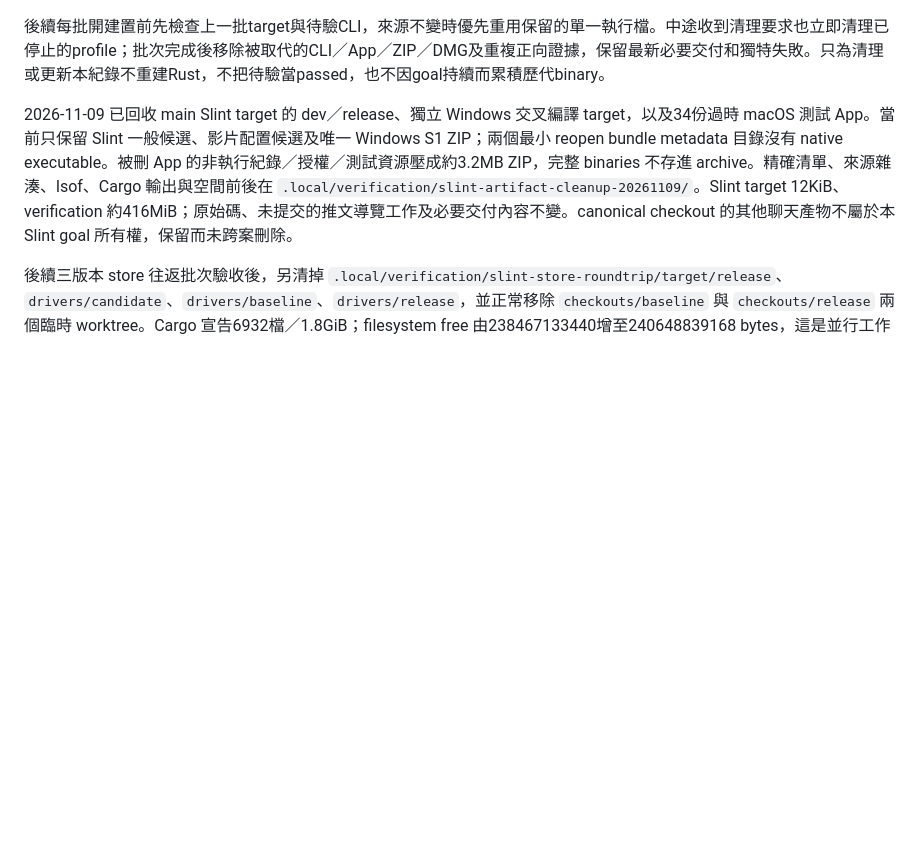
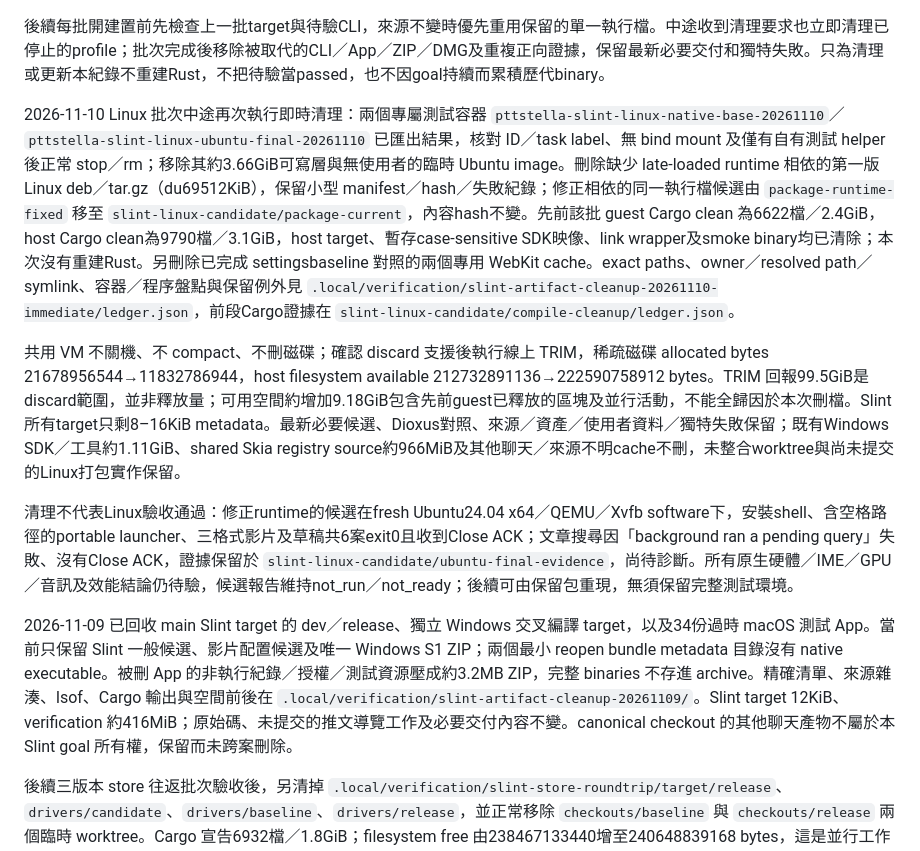
Before and after one commit to yam276/PTTStella, a Markdown page: docs/slint-evaluation-plan.md, the part around the change. Drawn GitHub-style; blank space fills up the shorter version.

Commit message:
docs(slint): clean temporary cross-platform test artifacts
Record container, superseded package and WebKit cleanup with exact evidence. Extend per-batch cleanup to cross-build environments and sparse VM discard; preserve pending acceptance and required tools.

```diff
--- a/docs/slint-evaluation-plan.md
+++ b/docs/slint-evaluation-plan.md
@@ -35,6 +35,12 @@ Dioxus 初始基準為 `5ea9ad6a498331d0cbebc7d9803e0a51df46e5c3`，已包含分
 2026-11-10 使用者再次要求即時清理。本次沒有啟動新建置或宣稱新功能驗收：先將已完成建置、尚未驗收的通知焦點探針移出 target，只留 `slint-notice-focus/pending-current/` 的單一 CLI、來源 patch 與 hash，再以 Cargo 原生 clean 清掉 `slint-notice-focus/target/release`（5679檔，Cargo宣告2.0GiB；target的du由2128852KiB降至8KiB）。另移除735張 byte-identical 的歷次 generated PNG 副本（logical 65,577,981 bytes／allocated 67,096,576 bytes），每張原圖的保留位置與SHA記在 `slint-artifact-cleanup-20261110/removed-duplicate-pngs.json`，歷次報告的已刪圖片路徑可由此追溯；所有獨特影像保留。已停止的 Dioxus 對照App專用系統暫存也移除。最新macOS候選改以 `slint-shell-chrome-final/package-current/` 為準，Windows S1包、Dioxus對照App、原始媒體／必要授權與測試資料均保留；1562份受保護檔案hash未變。所有已知Slint target只剩8–16KiB metadata，worktree的du為778964KiB。filesystem available 231056789504→233583538176 bytes僅為觀測，不能全歸因於本次刪除。exact removed paths、owner／resolved path／symlink／lsof、Cargo與du紀錄見 `.local/verification/slint-artifact-cleanup-20261110/ledger.json`；canonical與其他聊天namespace因歸屬不同或不明保留。未整合worktree與待驗來源修改未動。
 
 後續每批開建置前先檢查上一批target與待驗CLI，來源不變時優先重用保留的單一執行檔。中途收到清理要求也立即清理已停止的profile；批次完成後移除被取代的CLI／App／ZIP／DMG及重複正向證據，保留最新必要交付和獨特失敗。只為清理或更新本紀錄不重建Rust，不把待驗當passed，也不因goal持續而累積歷代binary。
+
+2026-11-10 Linux 批次中途再次執行即時清理：兩個專屬測試容器 `pttstella-slint-linux-native-base-20261110`／`pttstella-slint-linux-ubuntu-final-20261110` 已匯出結果，核對 ID／task label、無 bind mount 及僅有自有測試 helper 後正常 stop／rm；移除其約3.66GiB可寫層與無使用者的臨時 Ubuntu image。刪除缺少 late-loaded runtime 相依的第一版 Linux deb／tar.gz（du69512KiB），保留小型 manifest／hash／失敗紀錄；修正相依的同一執行檔候選由 `package-runtime-fixed` 移至 `slint-linux-candidate/package-current`，內容hash不變。先前該批 guest Cargo clean 為6622檔／2.4GiB，host Cargo clean為9790檔／3.1GiB，host target、暫存case-sensitive SDK映像、link wrapper及smoke binary均已清除；本次沒有重建Rust。另刪除已完成 settingsbaseline 對照的兩個專用 WebKit cache。exact paths、owner／resolved path／symlink、容器／程序盤點與保留例外見 `.local/verification/slint-artifact-cleanup-20261110-immediate/ledger.json`，前段Cargo證據在 `slint-linux-candidate/compile-cleanup/ledger.json`。
+
+共用 VM 不關機、不 compact、不刪磁碟；確認 discard 支援後執行線上 TRIM，稀疏磁碟 allocated bytes 21678956544→11832786944，host filesystem available 212732891136→222590758912 bytes。TRIM 回報99.5GiB是discard範圍，並非釋放量；可用空間約增加9.18GiB包含先前guest已釋放的區塊及並行活動，不能全歸因於本次刪檔。Slint所有target只剩8–16KiB metadata。最新必要候選、Dioxus對照、來源／資產／使用者資料／獨特失敗保留；既有Windows SDK／工具約1.11GiB、shared Skia registry source約966MiB及其他聊天／來源不明cache不刪，未整合worktree與尚未提交的Linux打包實作保留。
+
+清理不代表Linux驗收通過：修正runtime的候選在fresh Ubuntu24.04 x64／QEMU／Xvfb software下，安裝shell、含空格路徑的portable launcher、三格式影片及草稿共6案exit0且收到Close ACK；文章搜尋因「background ran a pending query」失敗、沒有Close ACK，證據保留於 `slint-linux-candidate/ubuntu-final-evidence`，尚待診斷。所有原生硬體／IME／GPU／音訊及效能結論仍待驗，候選報告維持not_run／not_ready；後續可由保留包重現，無須保留完整測試環境。
 
 2026-11-09 已回收 main Slint target 的 dev／release、獨立 Windows 交叉編譯 target，以及34份過時 macOS 測試 App。當前只保留 Slint 一般候選、影片配置候選及唯一 Windows S1 ZIP；兩個最小 reopen bundle metadata 目錄沒有 native executable。被刪 App 的非執行紀錄／授權／測試資源壓成約3.2MB ZIP，完整 binaries 不存進 archive。精確清單、來源雜湊、lsof、Cargo 輸出與空間前後在 `.local/verification/slint-artifact-cleanup-20261109/`。Slint target 12KiB、verification 約416MiB；原始碼、未提交的推文導覽工作及必要交付內容不變。canonical checkout 的其他聊天產物不屬於本 Slint goal 所有權，保留而未跨案刪除。
 
```
Also changed, not shown: docs/development-harness.md (+1 -0 lines).
